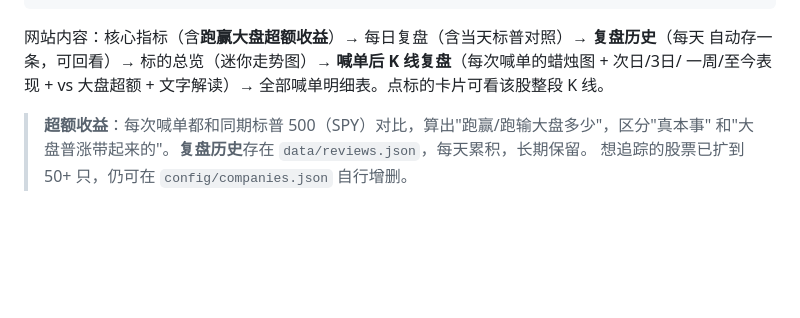
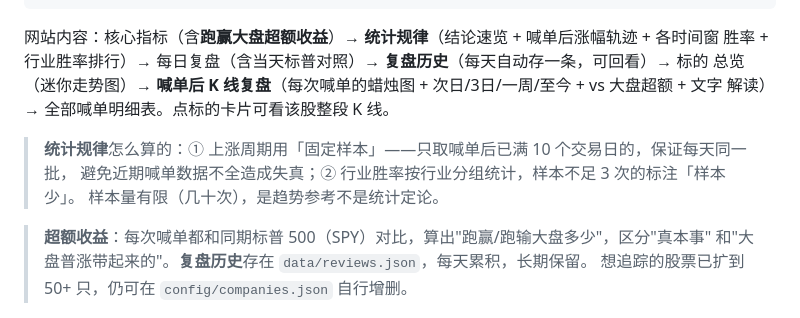
Before and after one commit to face9533/trump-alpha, a Markdown page: README.md, the part around the change. Drawn GitHub-style; blank space fills up the shorter version.

Commit message:
README: 统计规律说明

````diff
--- a/README.md
+++ b/README.md
@@ -133,9 +133,14 @@ Truth Social 公开存档          关键词字典              Yahoo Finance
 └── data/posts.json           抓取的发言缓存（增量）
 ```
 
-网站内容：核心指标（含**跑赢大盘超额收益**）→ 每日复盘（含当天标普对照）→ **复盘历史**（每天
-自动存一条，可回看）→ 标的总览（迷你走势图）→ **喊单后 K 线复盘**（每次喊单的蜡烛图 + 次日/3日/
-一周/至今表现 + vs 大盘超额 + 文字解读）→ 全部喊单明细表。点标的卡片可看该股整段 K 线。
+网站内容：核心指标（含**跑赢大盘超额收益**）→ **统计规律**（结论速览 + 喊单后涨幅轨迹 + 各时间窗
+胜率 + 行业胜率排行）→ 每日复盘（含当天标普对照）→ **复盘历史**（每天自动存一条，可回看）→ 标的
+总览（迷你走势图）→ **喊单后 K 线复盘**（每次喊单的蜡烛图 + 次日/3日/一周/至今 + vs 大盘超额 + 文字
+解读）→ 全部喊单明细表。点标的卡片可看该股整段 K 线。
+
+> **统计规律**怎么算的：① 上涨周期用「固定样本」——只取喊单后已满 10 个交易日的，保证每天同一批，
+> 避免近期喊单数据不全造成失真；② 行业胜率按行业分组统计，样本不足 3 次的标注「样本少」。
+> 样本量有限（几十次），是趋势参考不是统计定论。
 
 > **超额收益**：每次喊单都和同期标普 500（SPY）对比，算出"跑赢/跑输大盘多少"，区分"真本事"
 > 和"大盘普涨带起来的"。**复盘历史**存在 `data/reviews.json`，每天累积，长期保留。
````
